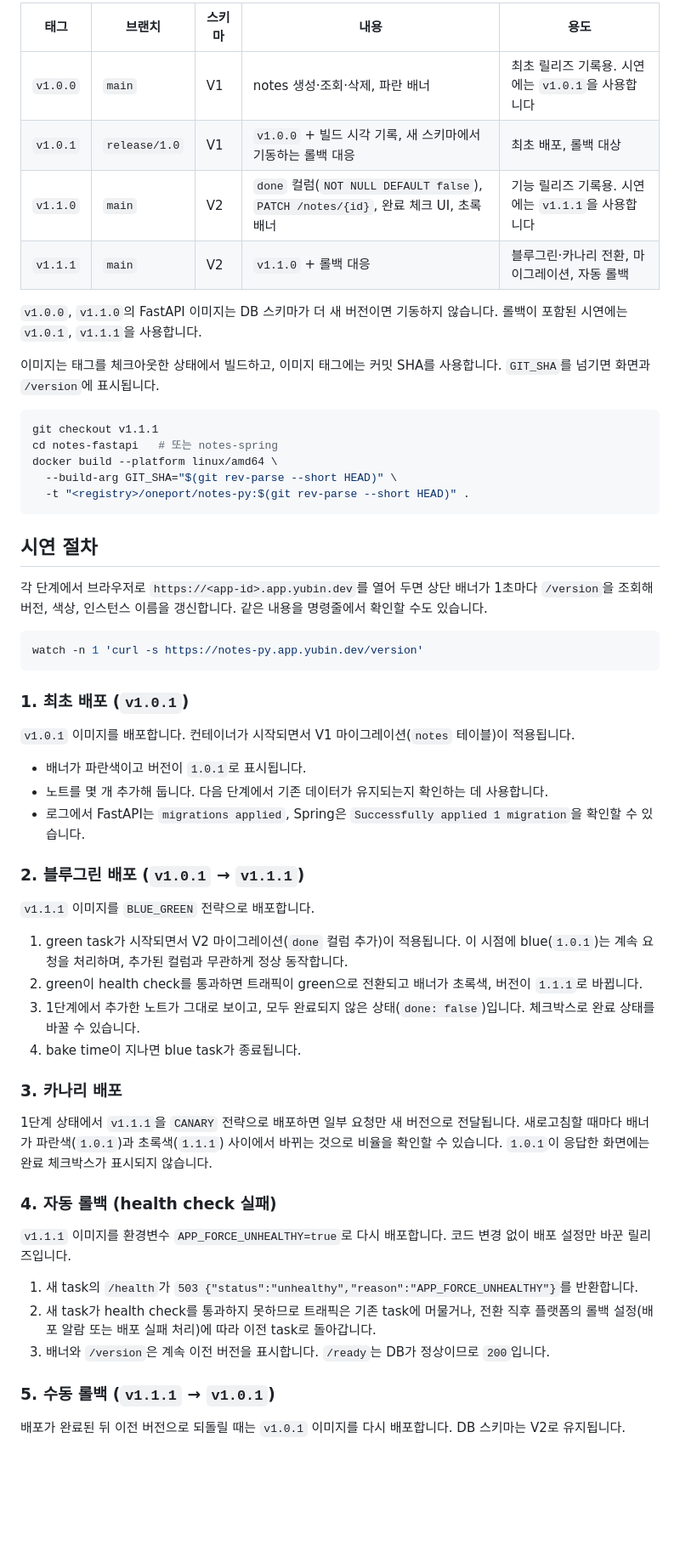
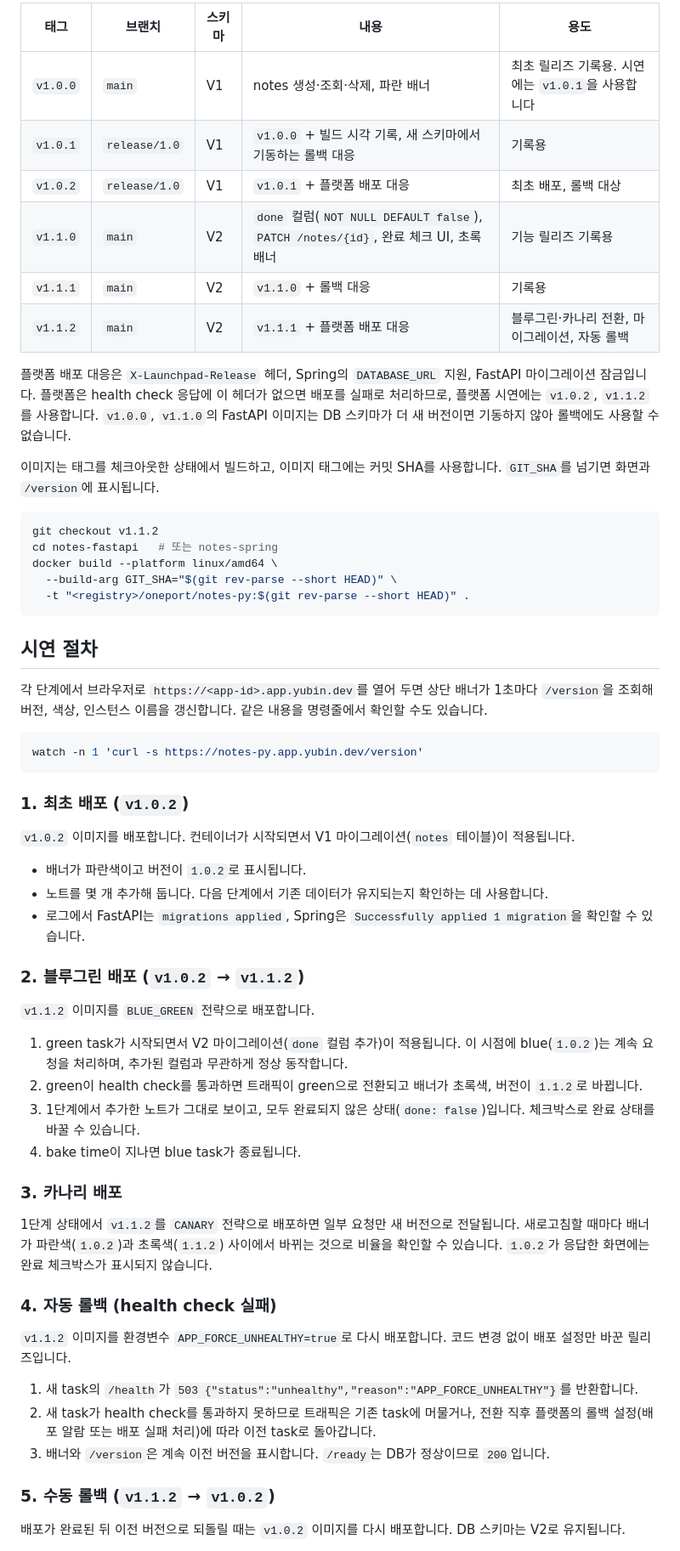
Before and after one commit to softbank-hackathon-2026-term1-azalea/oneport-platform-app-example, a Markdown page: README.md, the part around one of its changes. Shown at 85% size. Rendered like a GitHub page; blank space fills up the shorter version.

Commit message:
docs: 1.0.2·1.1.2 릴리즈와 플랫폼 배포 환경변수 정리

````diff
--- a/README.md
+++ b/README.md
@@ -64,16 +67,18 @@ FastAPI는 `scripts/start.sh migrate`로 마이그레이션만 실행할 수 있
 | 태그 | 브랜치 | 스키마 | 내용 | 용도 |
 | --- | --- | --- | --- | --- |
 | `v1.0.0` | `main` | V1 | notes 생성·조회·삭제, 파란 배너 | 최초 릴리즈 기록용. 시연에는 `v1.0.1`을 사용합니다 |
-| `v1.0.1` | `release/1.0` | V1 | `v1.0.0` + 빌드 시각 기록, 새 스키마에서 기동하는 롤백 대응 | 최초 배포, 롤백 대상 |
-| `v1.1.0` | `main` | V2 | `done` 컬럼(`NOT NULL DEFAULT false`), `PATCH /notes/{id}`, 완료 체크 UI, 초록 배너 | 기능 릴리즈 기록용. 시연에는 `v1.1.1`을 사용합니다 |
-| `v1.1.1` | `main` | V2 | `v1.1.0` + 롤백 대응 | 블루그린·카나리 전환, 마이그레이션, 자동 롤백 |
+| `v1.0.1` | `release/1.0` | V1 | `v1.0.0` + 빌드 시각 기록, 새 스키마에서 기동하는 롤백 대응 | 기록용 |
+| `v1.0.2` | `release/1.0` | V1 | `v1.0.1` + 플랫폼 배포 대응 | 최초 배포, 롤백 대상 |
+| `v1.1.0` | `main` | V2 | `done` 컬럼(`NOT NULL DEFAULT false`), `PATCH /notes/{id}`, 완료 체크 UI, 초록 배너 | 기능 릴리즈 기록용 |
+| `v1.1.1` | `main` | V2 | `v1.1.0` + 롤백 대응 | 기록용 |
+| `v1.1.2` | `main` | V2 | `v1.1.1` + 플랫폼 배포 대응 | 블루그린·카나리 전환, 마이그레이션, 자동 롤백 |
 
-`v1.0.0`, `v1.1.0`의 FastAPI 이미지는 DB 스키마가 더 새 버전이면 기동하지 않습니다. 롤백이 포함된 시연에는 `v1.0.1`, `v1.1.1`을 사용합니다.
+플랫폼 배포 대응은 `X-Launchpad-Release` 헤더, Spring의 `DATABASE_URL` 지원, FastAPI 마이그레이션 잠금입니다. 플랫폼은 health check 응답에 이 헤더가 없으면 배포를 실패로 처리하므로, 플랫폼 시연에는 `v1.0.2`, `v1.1.2`를 사용합니다. `v1.0.0`, `v1.1.0`의 FastAPI 이미지는 DB 스키마가 더 새 버전이면 기동하지 않아 롤백에도 사용할 수 없습니다.
 
 이미지는 태그를 체크아웃한 상태에서 빌드하고, 이미지 태그에는 커밋 SHA를 사용합니다. `GIT_SHA`를 넘기면 화면과 `/version`에 표시됩니다.
 
 ```bash
-git checkout v1.1.1
+git checkout v1.1.2
 cd notes-fastapi   # 또는 notes-spring
 docker build --platform linux/amd64 \
   --build-arg GIT_SHA="$(git rev-parse --short HEAD)" \
@@ -88,36 +93,36 @@ docker build --platform linux/amd64 \
 watch -n 1 'curl -s https://notes-py.app.yubin.dev/version'
 ```
 
-### 1. 최초 배포 (`v1.0.1`)
+### 1. 최초 배포 (`v1.0.2`)
 
-`v1.0.1` 이미지를 배포합니다. 컨테이너가 시작되면서 V1 마이그레이션(`notes` 테이블)이 적용됩니다.
+`v1.0.2` 이미지를 배포합니다. 컨테이너가 시작되면서 V1 마이그레이션(`notes` 테이블)이 적용됩니다.
 
-- 배너가 파란색이고 버전이 `1.0.1`로 표시됩니다.
+- 배너가 파란색이고 버전이 `1.0.2`로 표시됩니다.
 - 노트를 몇 개 추가해 둡니다. 다음 단계에서 기존 데이터가 유지되는지 확인하는 데 사용합니다.
 - 로그에서 FastAPI는 `migrations applied`, Spring은 `Successfully applied 1 migration`을 확인할 수 있습니다.
 
-### 2. 블루그린 배포 (`v1.0.1` → `v1.1.1`)
+### 2. 블루그린 배포 (`v1.0.2` → `v1.1.2`)
 
-`v1.1.1` 이미지를 `BLUE_GREEN` 전략으로 배포합니다.
+`v1.1.2` 이미지를 `BLUE_GREEN` 전략으로 배포합니다.
 
-1. green task가 시작되면서 V2 마이그레이션(`done` 컬럼 추가)이 적용됩니다. 이 시점에 blue(`1.0.1`)는 계속 요청을 처리하며, 추가된 컬럼과 무관하게 정상 동작합니다.
-2. green이 health check를 통과하면 트래픽이 green으로 전환되고 배너가 초록색, 버전이 `1.1.1`로 바뀝니다.
+1. green task가 시작되면서 V2 마이그레이션(`done` 컬럼 추가)이 적용됩니다. 이 시점에 blue(`1.0.2`)는 계속 요청을 처리하며, 추가된 컬럼과 무관하게 정상 동작합니다.
+2. green이 health check를 통과하면 트래픽이 green으로 전환되고 배너가 초록색, 버전이 `1.1.2`로 바뀝니다.
 3. 1단계에서 추가한 노트가 그대로 보이고, 모두 완료되지 않은 상태(`done: false`)입니다. 체크박스로 완료 상태를 바꿀 수 있습니다.
 4. bake time이 지나면 blue task가 종료됩니다.
 
 ### 3. 카나리 배포
 
-1단계 상태에서 `v1.1.1`을 `CANARY` 전략으로 배포하면 일부 요청만 새 버전으로 전달됩니다. 새로고침할 때마다 배너가 파란색(`1.0.1`)과 초록색(`1.1.1`) 사이에서 바뀌는 것으로 비율을 확인할 수 있습니다. `1.0.1`이 응답한 화면에는 완료 체크박스가 표시되지 않습니다.
+1단계 상태에서 `v1.1.2`를 `CANARY` 전략으로 배포하면 일부 요청만 새 버전으로 전달됩니다. 새로고침할 때마다 배너가 파란색(`1.0.2`)과 초록색(`1.1.2`) 사이에서 바뀌는 것으로 비율을 확인할 수 있습니다. `1.0.2`가 응답한 화면에는 완료 체크박스가 표시되지 않습니다.
 
 ### 4. 자동 롤백 (health check 실패)
 
-`v1.1.1` 이미지를 환경변수 `APP_FORCE_UNHEALTHY=true`로 다시 배포합니다. 코드 변경 없이 배포 설정만 바꾼 릴리즈입니다.
+`v1.1.2` 이미지를 환경변수 `APP_FORCE_UNHEALTHY=true`로 다시 배포합니다. 코드 변경 없이 배포 설정만 바꾼 릴리즈입니다.
 
 1. 새 task의 `/health`가 `503 {"status":"unhealthy","reason":"APP_FORCE_UNHEALTHY"}`를 반환합니다.
 2. 새 task가 health check를 통과하지 못하므로 트래픽은 기존 task에 머물거나, 전환 직후 플랫폼의 롤백 설정(배포 알람 또는 배포 실패 처리)에 따라 이전 task로 돌아갑니다.
 3. 배너와 `/version`은 계속 이전 버전을 표시합니다. `/ready`는 DB가 정상이므로 `200`입니다.
 
-### 5. 수동 롤백 (`v1.1.1` → `v1.0.1`)
+### 5. 수동 롤백 (`v1.1.2` → `v1.0.2`)
 
-배포가 완료된 뒤 이전 버전으로 되돌릴 때는 `v1.0.1` 이미지를 다시 배포합니다. DB 스키마는 V2로 유지됩니다.
+배포가 완료된 뒤 이전 버전으로 되돌릴 때는 `v1.0.2` 이미지를 다시 배포합니다. DB 스키마는 V2로 유지됩니다.
 
````
Also changed, not shown: other parts of README.md (+7 -4 lines).
